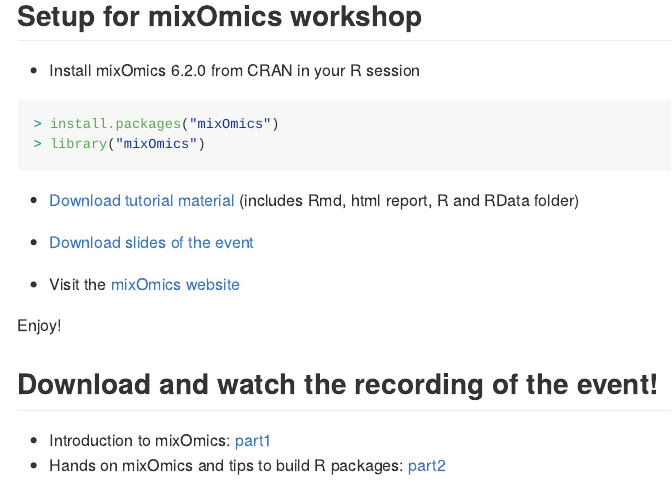
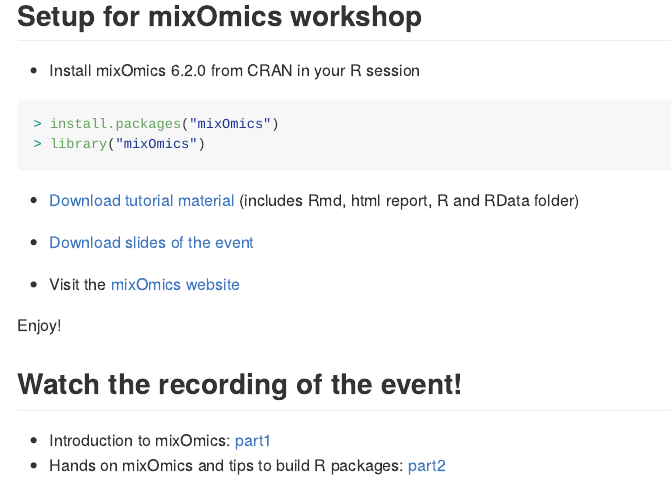
Before and after one commit to R-LadiesAKL/Events-2017, an R Markdown document (2017-08-22-combine-large-scale-dataset-workshop/mixOmics_material.Rmd): the page in a window 1100 px wide, from 210 px down. Rendered offline with R 4.5, knitr and Pandoc, with nearby package versions.

Commit message:
links to video of event

```diff
--- a/2017-08-22-combine-large-scale-dataset-workshop/mixOmics_material.Rmd
+++ b/2017-08-22-combine-large-scale-dataset-workshop/mixOmics_material.Rmd
@@ -24,7 +24,7 @@ library("mixOmics")
 Enjoy!
 
 
-## Download and watch the recording of the event!
+## Watch the recording of the event!
 
 - Introduction to mixOmics: [part1](https://drive.google.com/file/d/0Bxc_SWRSPZhyWGNwMnpUQTBjM1k/view?usp=sharing)
 - Hands on mixOmics and tips to build R packages: [part2](https://drive.google.com/file/d/0Bxc_SWRSPZhyY1lTVURzT2pncGM/view?usp=sharing)
```
Also changed, not shown: 2017-08-22-combine-large-scale-dataset-workshop/README.md.
